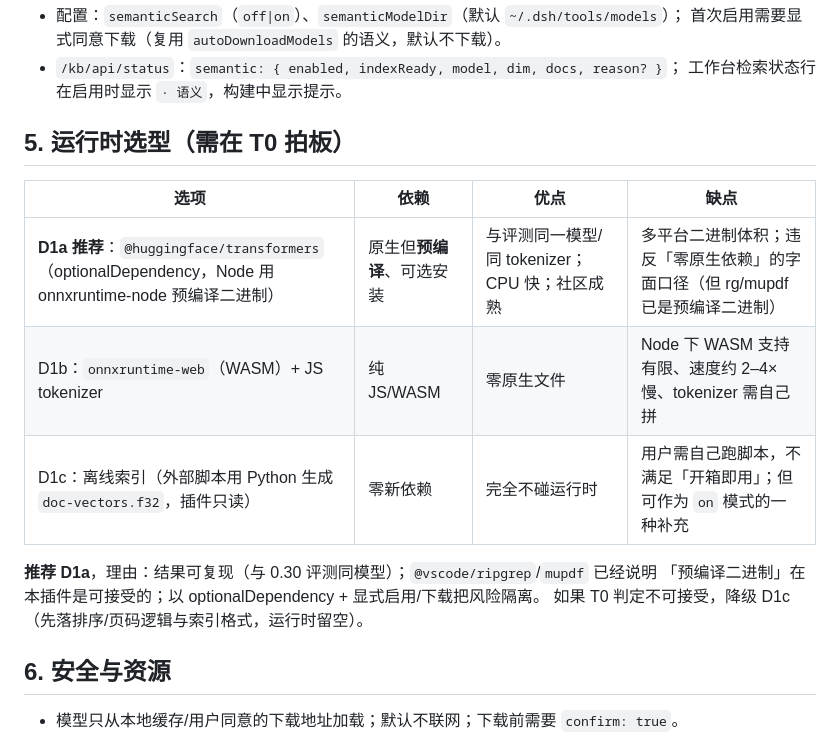
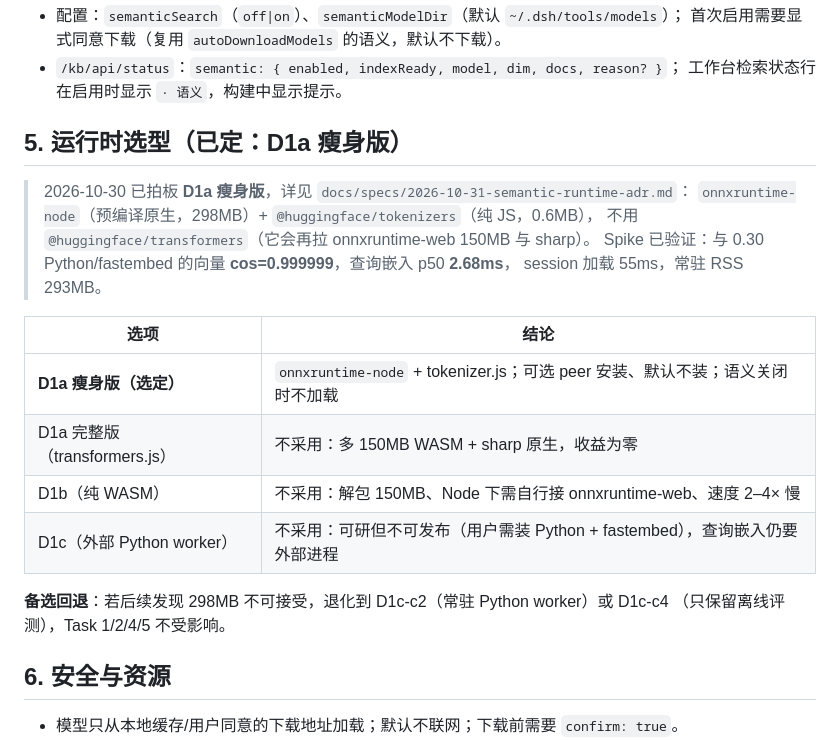
Before and after one commit to 135642-163/dsh-knowledge-base, a Markdown page: docs/specs/2026-10-31-semantic-layer-design.md, the part around the change. Drawn GitHub-style.

```diff
--- a/docs/specs/2026-10-31-semantic-layer-design.md
+++ b/docs/specs/2026-10-31-semantic-layer-design.md
@@ -122,17 +122,23 @@ searchAll / kb_query
 - `/kb/api/status`：`semantic: { enabled, indexReady, model, dim, docs, reason? }`；
   工作台检索状态行在启用时显示 `· 语义`，构建中显示提示。
 
-## 5. 运行时选型（需在 T0 拍板）
+## 5. 运行时选型（已定：D1a 瘦身版）
 
-| 选项 | 依赖 | 优点 | 缺点 |
-|---|---|---|---|
-| **D1a 推荐**：`@huggingface/transformers`（optionalDependency，Node 用 onnxruntime-node 预编译二进制） | 原生但**预编译**、可选安装 | 与评测同一模型/同 tokenizer；CPU 快；社区成熟 | 多平台二进制体积；违反「零原生依赖」的字面口径（但 rg/mupdf 已是预编译二进制） |
-| D1b：`onnxruntime-web`（WASM）+ JS tokenizer | 纯 JS/WASM | 零原生文件 | Node 下 WASM 支持有限、速度约 2–4× 慢、tokenizer 需自己拼 |
-| D1c：离线索引（外部脚本用 Python 生成 `doc-vectors.f32`，插件只读） | 零新依赖 | 完全不碰运行时 | 用户需自己跑脚本，不满足「开箱即用」；但可作为 `on` 模式的一种补充 |
+> 2026-10-30 已拍板 **D1a 瘦身版**，详见 `docs/specs/2026-10-31-semantic-runtime-adr.md`：
+> `onnxruntime-node`（预编译原生，298MB）+ `@huggingface/tokenizers`（纯 JS，0.6MB），
+> 不用 `@huggingface/transformers`（它会再拉 onnxruntime-web 150MB 与 sharp）。
+> Spike 已验证：与 0.30 Python/fastembed 的向量 **cos=0.999999**，查询嵌入 p50 **2.68ms**，
+> session 加载 55ms，常驻 RSS 293MB。
 
-**推荐 D1a**，理由：结果可复现（与 0.30 评测同模型）；`@vscode/ripgrep`/`mupdf` 已经说明
-「预编译二进制」在本插件是可接受的；以 optionalDependency + 显式启用/下载把风险隔离。
-如果 T0 判定不可接受，降级 D1c（先落排序/页码逻辑与索引格式，运行时留空）。
+| 选项 | 结论 |
+|---|---|
+| **D1a 瘦身版（选定）** | `onnxruntime-node` + tokenizer.js；可选 peer 安装、默认不装；语义关闭时不加载 |
+| D1a 完整版（transformers.js） | 不采用：多 150MB WASM + sharp 原生，收益为零 |
+| D1b（纯 WASM） | 不采用：解包 150MB、Node 下需自行接 onnxruntime-web、速度 2–4× 慢 |
+| D1c（外部 Python worker） | 不采用：可研但不可发布（用户需装 Python + fastembed），查询嵌入仍要外部进程 |
+
+**备选回退**：若后续发现 298MB 不可接受，退化到 D1c-c2（常驻 Python worker）或 D1c-c4
+（只保留离线评测），Task 1/2/4/5 不受影响。
 
 ## 6. 安全与资源
 
```
Also changed, not shown: docs/plans/2026-10-31-semantic-layer.md (+30 -15 lines), docs/specs/2026-10-31-semantic-runtime-adr.md (added, +100 -0 lines).
